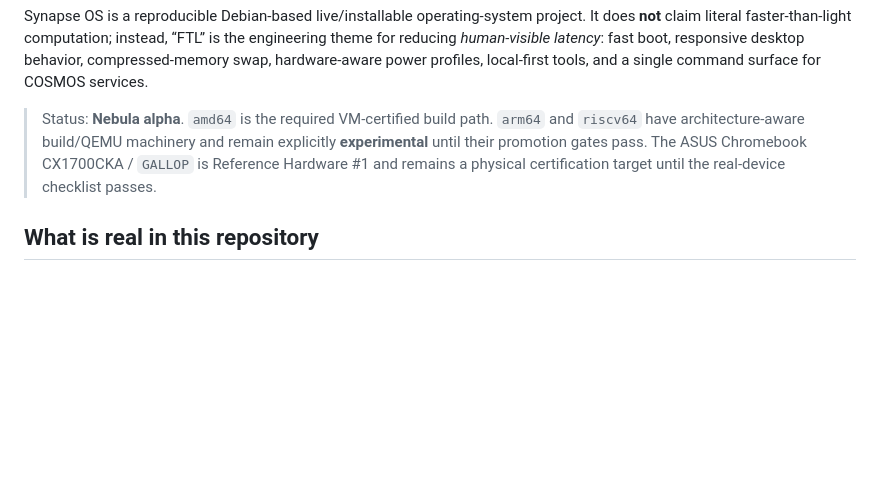
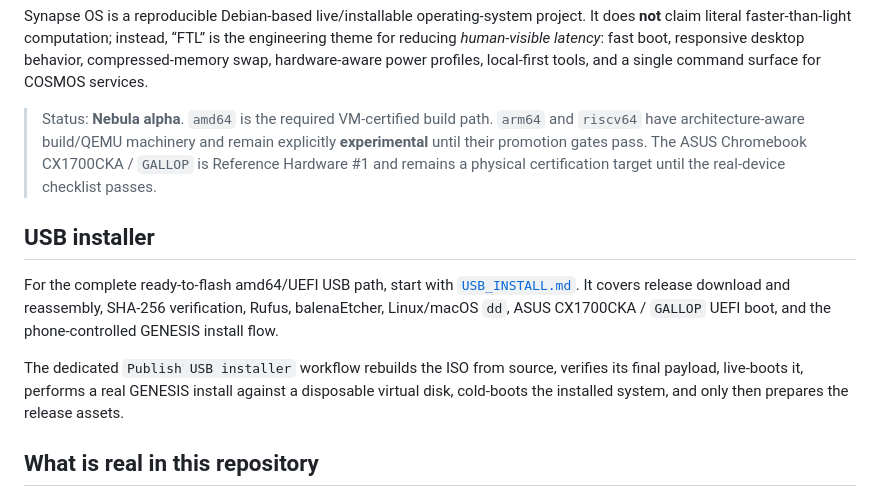
Before and after one commit to NavisWORLD/Synapse-os-, a Markdown page: README.md, the part around the change. Rendered like a GitHub page; blank space fills up the shorter version.

Commit message:
docs: surface complete USB installer path from README

```diff
--- a/README.md
+++ b/README.md
@@ -5,6 +5,12 @@
 Synapse OS is a reproducible Debian-based live/installable operating-system project. It does **not** claim literal faster-than-light computation; instead, “FTL” is the engineering theme for reducing *human-visible latency*: fast boot, responsive desktop behavior, compressed-memory swap, hardware-aware power profiles, local-first tools, and a single command surface for COSMOS services.
 
 > Status: **Nebula alpha**. `amd64` is the required VM-certified build path. `arm64` and `riscv64` have architecture-aware build/QEMU machinery and remain explicitly **experimental** until their promotion gates pass. The ASUS Chromebook CX1700CKA / `GALLOP` is Reference Hardware #1 and remains a physical certification target until the real-device checklist passes.
+
+## USB installer
+
+For the complete ready-to-flash amd64/UEFI USB path, start with [`USB_INSTALL.md`](USB_INSTALL.md). It covers release download and reassembly, SHA-256 verification, Rufus, balenaEtcher, Linux/macOS `dd`, ASUS CX1700CKA / `GALLOP` UEFI boot, and the phone-controlled GENESIS install flow.
+
+The dedicated `Publish USB installer` workflow rebuilds the ISO from source, verifies its final payload, live-boots it, performs a real GENESIS install against a disposable virtual disk, cold-boots the installed system, and only then prepares the release assets.
 
 ## What is real in this repository
 
```
